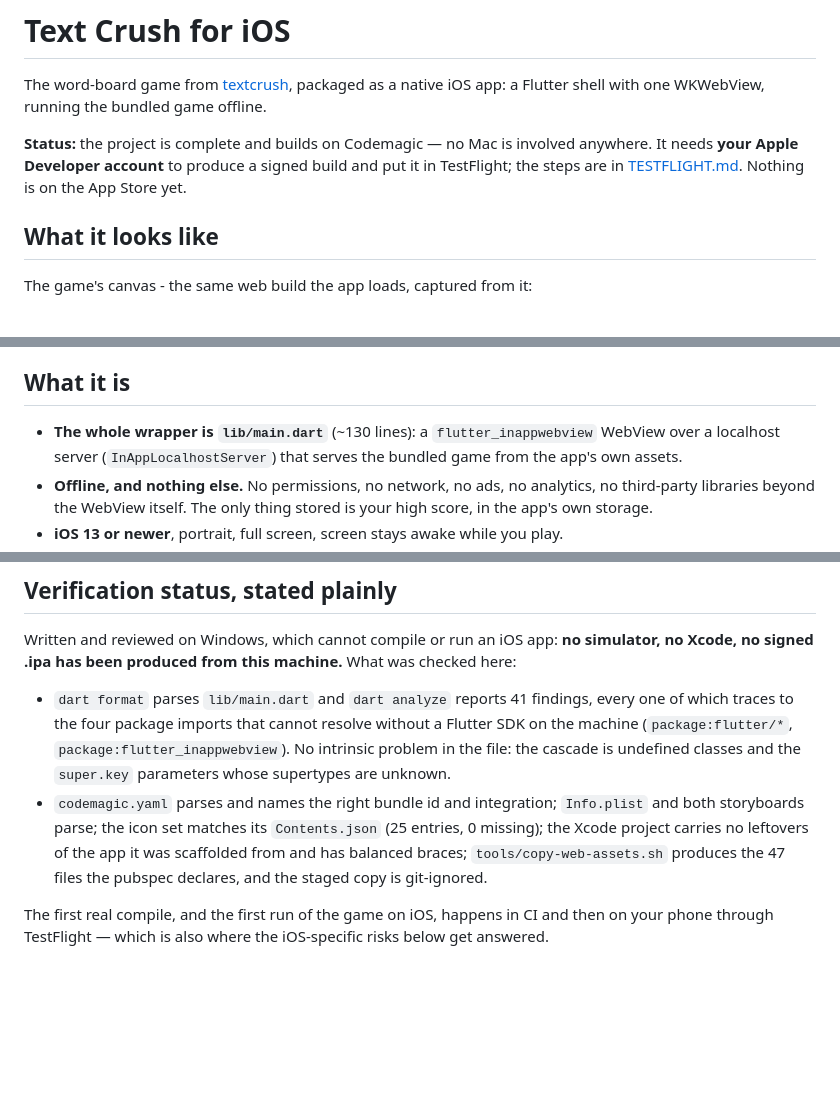
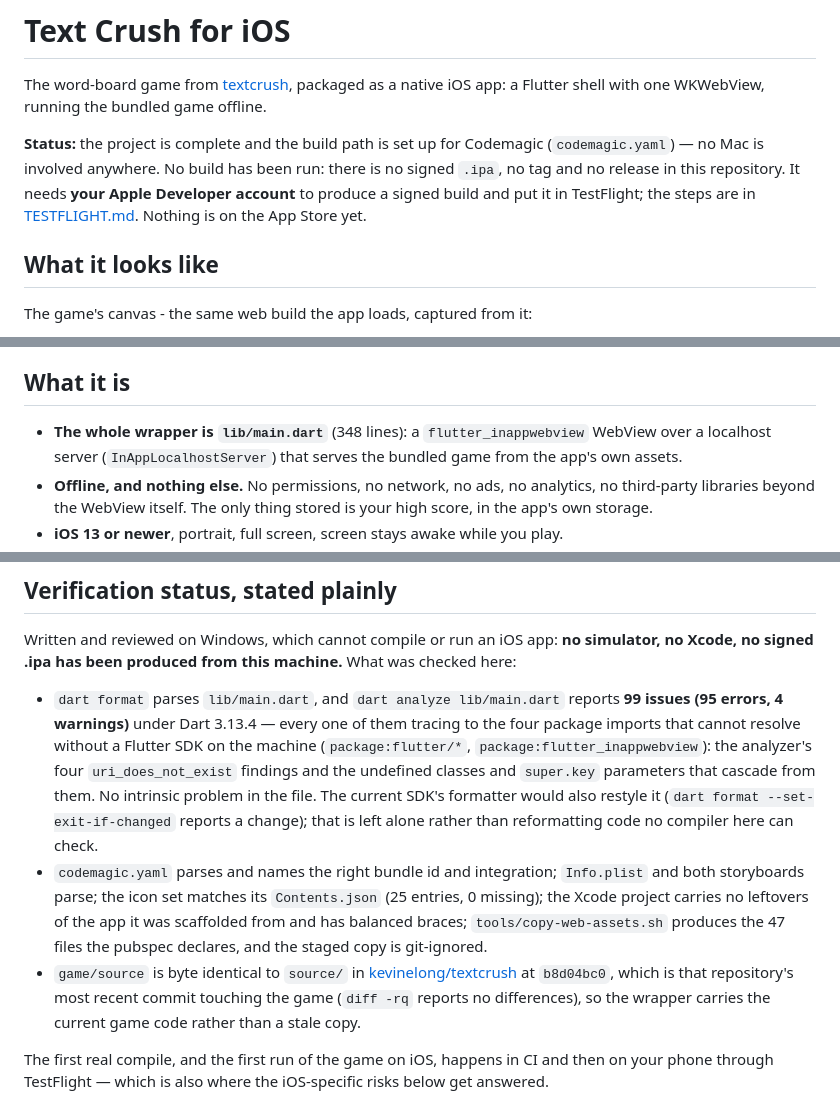
Before and after one commit to kevinelong/textcrush-ios, a Markdown page: README.md, 3 parts joined by grey strips. Rendered like a GitHub page; blank space fills up the shorter version.

Commit message:
README: say what the iOS repo is, not what an earlier draft hoped
Three claims here described a state nobody had observed, and two had drifted from the
code beside them:

- The status line said the project "builds on Codemagic". No build has been run: there
  is no .ipa, no tag and no release in this repository, and this same file's verification
  section already says the first real compile happens in CI. It now says the build path
  is set up for Codemagic and no build has been run.
- "lib/main.dart (~130 lines)": the wrapper is 348 lines.
- "dart analyze reports 41 findings": measured on this machine with the Dart SDK that is
  installed (3.13.4), "dart analyze lib/main.dart" reports 99 issues - 95 errors and 4
  warnings - via the analyzer's four uri_does_not_exist findings and the undefined
  classes and super.key parameters that cascade from them. The measured count and the
  SDK it was measured under are in the README now.

Also recorded, because it was checked rather than assumed: "dart format" parses the file,
but the current SDK's formatter would restyle it ("dart format --set-exit-if-changed"
reports a change; with --output=none the file is left untouched and git status stays
clean). Noted rather than acted on: reformatting code that no compiler here can check is
not a change this machine can verify.

The checks the README already claimed were re-run and still hold: codemagic.yaml parses
and names the textcrush_asc_key integration and the com.kevin.textcrush bundle id;
Info.plist and both storyboards parse; the icon set matches its Contents.json (25
entries, 0 missing); tools/copy-web-assets.sh stages the 47 files the pubspec declares.

One check is new: game/source is byte identical to source/ in kevinelong/textcrush at
b8d04bc0, that repository's most recent commit touching the game, so this wrapper carries
the current game code rather than a stale copy.

No code changed and no build was attempted. The gate is unchanged and is Kevin's: an
Apple Developer account, then the one-time steps in TESTFLIGHT.md.

```diff
--- a/README.md
+++ b/README.md
@@ -3,9 +3,10 @@
 The word-board game from [textcrush](https://github.com/kevinelong/textcrush), packaged as a native
 iOS app: a Flutter shell with one WKWebView, running the bundled game offline.
 
-**Status:** the project is complete and builds on Codemagic — no Mac is involved anywhere. It needs
-**your Apple Developer account** to produce a signed build and put it in TestFlight; the steps are in
-[TESTFLIGHT.md](TESTFLIGHT.md). Nothing is on the App Store yet.
+**Status:** the project is complete and the build path is set up for Codemagic (`codemagic.yaml`) —
+no Mac is involved anywhere. No build has been run: there is no signed `.ipa`, no tag and no release
+in this repository. It needs **your Apple Developer account** to produce a signed build and put it in
+TestFlight; the steps are in [TESTFLIGHT.md](TESTFLIGHT.md). Nothing is on the App Store yet.
 
 ## What it looks like
 
@@ -20,7 +21,7 @@ Codemagic (see `codemagic.yaml`) rather than by a device capture taken here.
 
 ## What it is
 
-- **The whole wrapper is `lib/main.dart`** (~130 lines): a `flutter_inappwebview` WebView over a
+- **The whole wrapper is `lib/main.dart`** (348 lines): a `flutter_inappwebview` WebView over a
   localhost server (`InAppLocalhostServer`) that serves the bundled game from the app's own assets.
 - **Offline, and nothing else.** No permissions, no network, no ads, no analytics, no third-party
   libraries beyond the WebView itself. The only thing stored is your high score, in the app's own
@@ -67,15 +68,21 @@ flutter build ipa --release   # on macOS, or just let codemagic.yaml do it
 Written and reviewed on Windows, which cannot compile or run an iOS app: **no simulator, no Xcode,
 no signed .ipa has been produced from this machine.** What was checked here:
 
-- `dart format` parses `lib/main.dart` and `dart analyze` reports 41 findings, every one of which
-  traces to the four package imports that cannot resolve without a Flutter SDK on the machine
-  (`package:flutter/*`, `package:flutter_inappwebview`). No intrinsic problem in the file: the
-  cascade is undefined classes and the `super.key` parameters whose supertypes are unknown.
+- `dart format` parses `lib/main.dart`, and `dart analyze lib/main.dart` reports **99 issues (95
+  errors, 4 warnings)** under Dart 3.13.4 — every one of them tracing to the four package imports
+  that cannot resolve without a Flutter SDK on the machine (`package:flutter/*`,
+  `package:flutter_inappwebview`): the analyzer's four `uri_does_not_exist` findings and the
+  undefined classes and `super.key` parameters that cascade from them. No intrinsic problem in the
+  file. The current SDK's formatter would also restyle it (`dart format --set-exit-if-changed`
+  reports a change); that is left alone rather than reformatting code no compiler here can check.
 - `codemagic.yaml` parses and names the right bundle id and integration; `Info.plist` and both
   storyboards parse; the icon set matches its `Contents.json` (25 entries, 0 missing); the Xcode
   project carries no leftovers of the app it was scaffolded from and has balanced braces;
   `tools/copy-web-assets.sh` produces the 47 files the pubspec declares, and the staged copy is
   git-ignored.
+- `game/source` is byte identical to `source/` in [kevinelong/textcrush](https://github.com/kevinelong/textcrush)
+  at `b8d04bc0`, which is that repository's most recent commit touching the game (`diff -rq` reports
+  no differences), so the wrapper carries the current game code rather than a stale copy.
 
 The first real compile, and the first run of the game on iOS, happens in CI and then on your phone
 through TestFlight — which is also where the iOS-specific risks below get answered.
```
